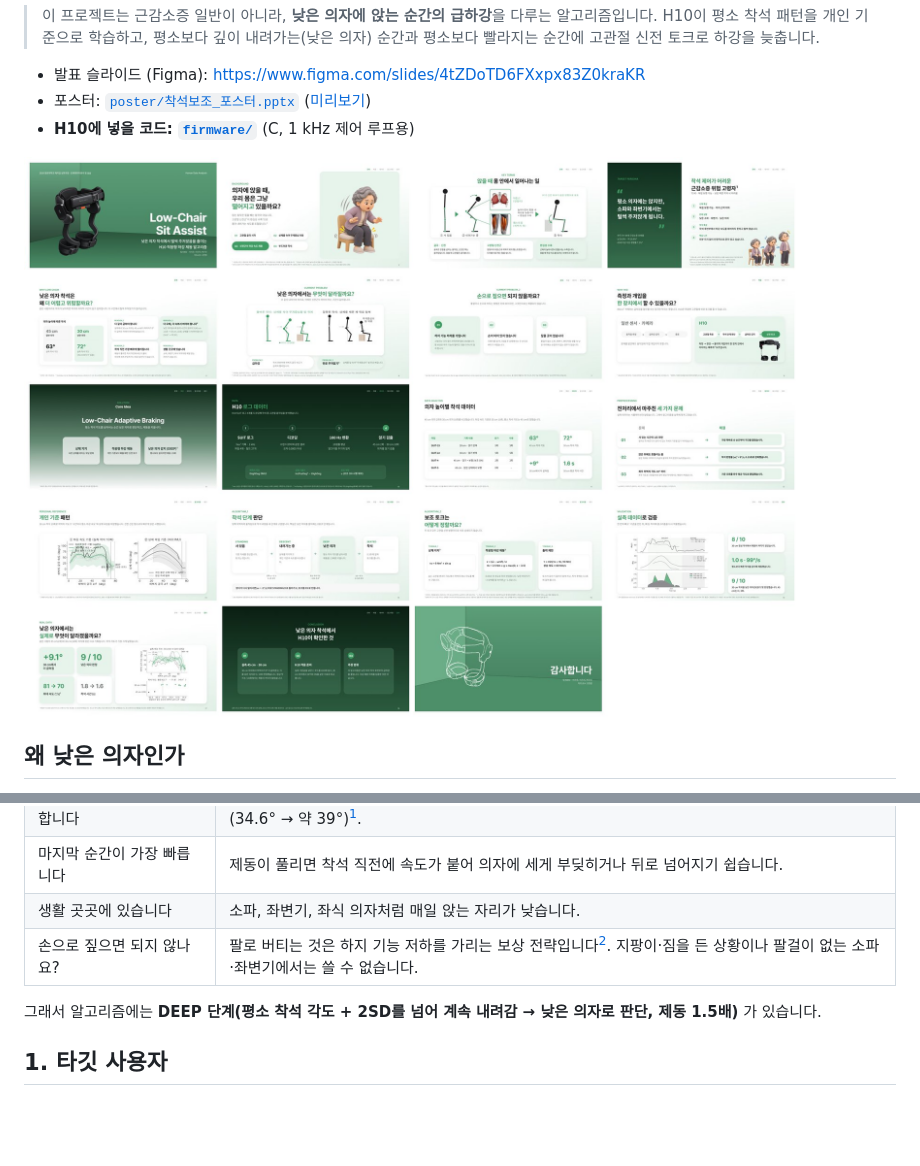
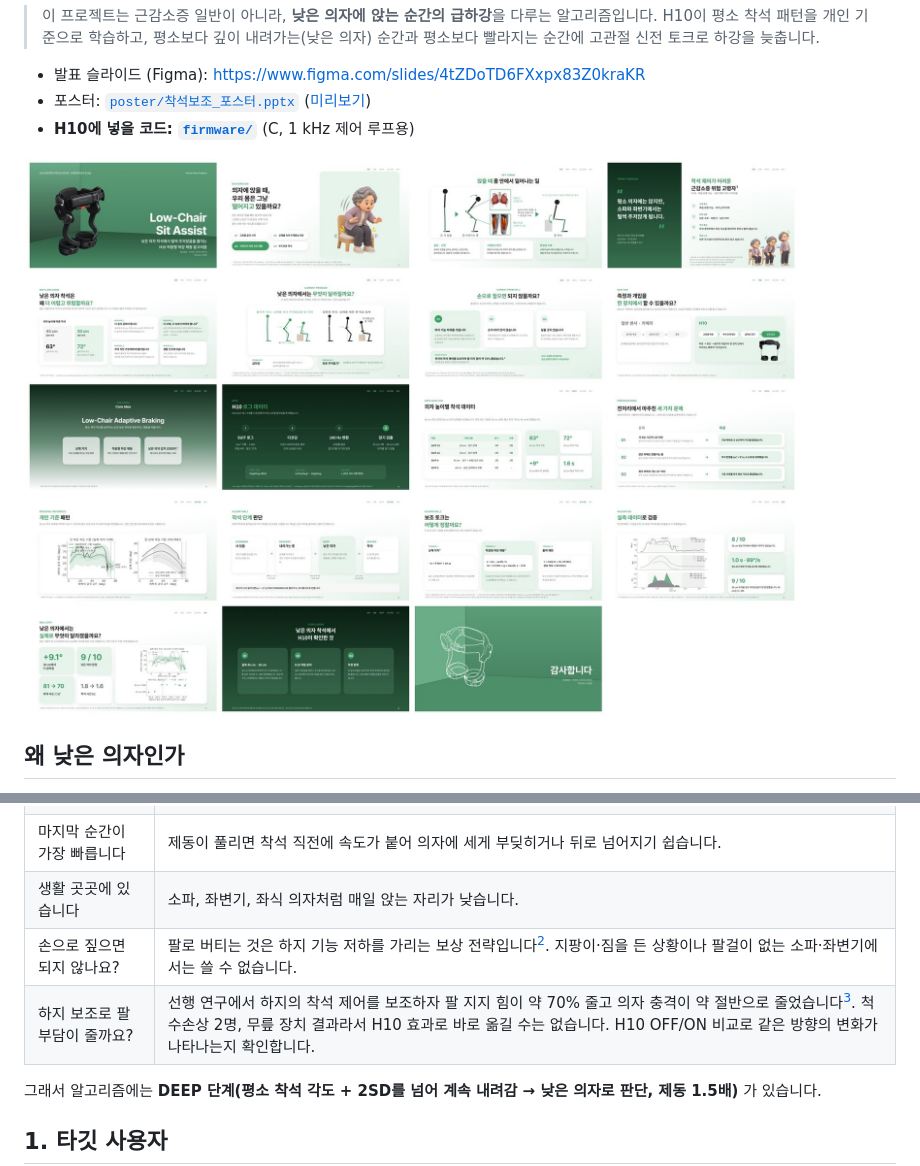
Before and after one commit to dlwldn4824/h10-sit-assist, a Markdown page: README.md, 2 parts joined by grey strips. Drawn GitHub-style; pictures changed too: docs/slides_overview.jpg; blank space fills up the shorter version.

Commit message:
Add Chang 2016 prior-study evidence to slide 7, poster and README
Co-Authored-By: Claude Opus 5.5 <noreply@anthropic.com>

```diff
--- a/README.md
+++ b/README.md
@@ -22,6 +22,7 @@
 | 마지막 순간이 가장 빠릅니다 | 제동이 풀리면 착석 직전에 속도가 붙어 의자에 세게 부딪히거나 뒤로 넘어지기 쉽습니다. |
 | 생활 곳곳에 있습니다 | 소파, 좌변기, 좌식 의자처럼 매일 앉는 자리가 낮습니다. |
 | 손으로 짚으면 되지 않나요? | 팔로 버티는 것은 하지 기능 저하를 가리는 보상 전략입니다[^vanderkruk]. 지팡이·짐을 든 상황이나 팔걸이 없는 소파·좌변기에서는 쓸 수 없습니다. |
+| 하지 보조로 팔 부담이 줄까요? | 선행 연구에서 하지의 착석 제어를 보조하자 팔 지지 힘이 약 70% 줄고 의자 충격이 약 절반으로 줄었습니다[^chang]. 척수손상 2명, 무릎 장치 결과라서 H10 효과로 바로 옮길 수는 없습니다. H10 OFF/ON 비교로 같은 방향의 변화가 나타나는지 확인합니다. |
 
 그래서 알고리즘에는 **DEEP 단계(평소 착석 각도 + 2SD를 넘어 계속 내려감 → 낮은 의자로 판단, 제동 1.5배)** 가 있습니다.
 
```
Also changed, not shown: other parts of README.md (+1 -0 lines), presentation/발표_흐름.md (+1 -1 lines), docs/slides/07.png, poster/poster_preview.png, 2 other files.
